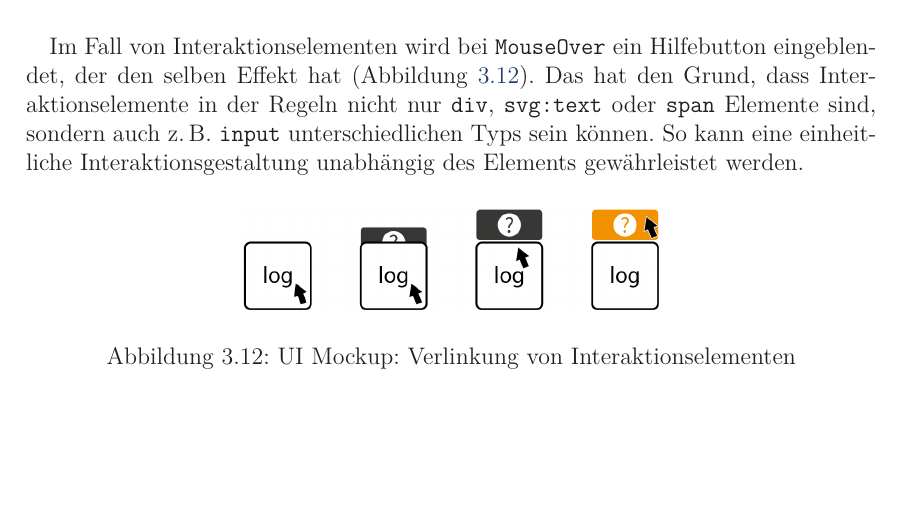
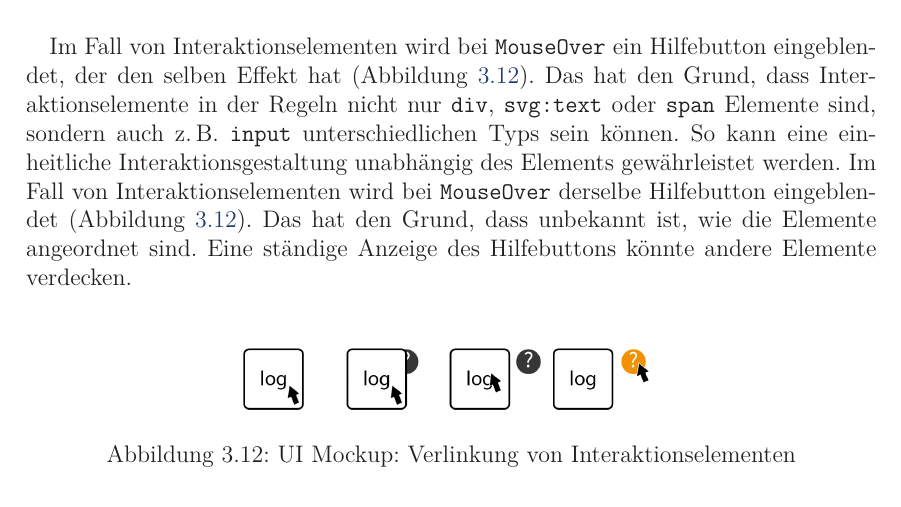
Before and after one commit to prayerslayer/diplomarbeit, a LaTeX thesis (da_piccolotto.tex): part of page 52 of 76, cut so that both start at the same text, the shorter picture padded with empty space. Compiled offline with pdfLaTeX; an older LaTeX class or package is replaced by its successor.

Commit message:
neuer bedienungsverlinkungsbutton

```diff
--- a/da_piccolotto.tex
+++ b/da_piccolotto.tex
@@ -1162,6 +1162,7 @@ Bei Legenden und Freitext wird hinter die entsprechend markierten DOM Elemente (
 \end{figure}
 
 Im Fall von Interaktionselementen wird bei \texttt{MouseOver} ein Hilfebutton eingeblendet, der den selben Effekt hat (Abbildung~\ref{figure:verlinkung-bedienung}). Das hat den Grund, dass Interaktionselemente in der Regeln nicht nur \texttt{div}, \texttt{svg:text} oder \texttt{span} Elemente sind, sondern auch z.\,B. \texttt{input} unterschiedlichen Typs sein können. So kann eine einheitliche Interaktionsgestaltung unabhängig des Elements gewährleistet werden.
+Im Fall von Interaktionselementen wird bei \texttt{MouseOver} derselbe Hilfebutton eingeblendet (Abbildung~\ref{figure:verlinkung-bedienung}). Das hat den Grund, dass unbekannt ist, wie die Elemente angeordnet sind. Eine ständige Anzeige des Hilfebuttons könnte andere Elemente verdecken.
 
 \begin{figure}[htbp]
    \centering
```
Also changed, not shown: images/konzeption-verlinkung-bedienung.png, 1 other file.
